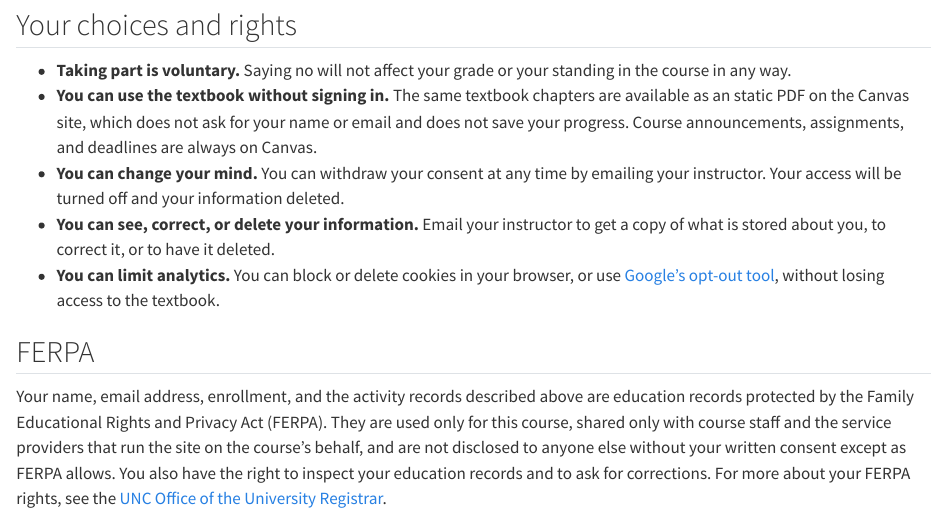
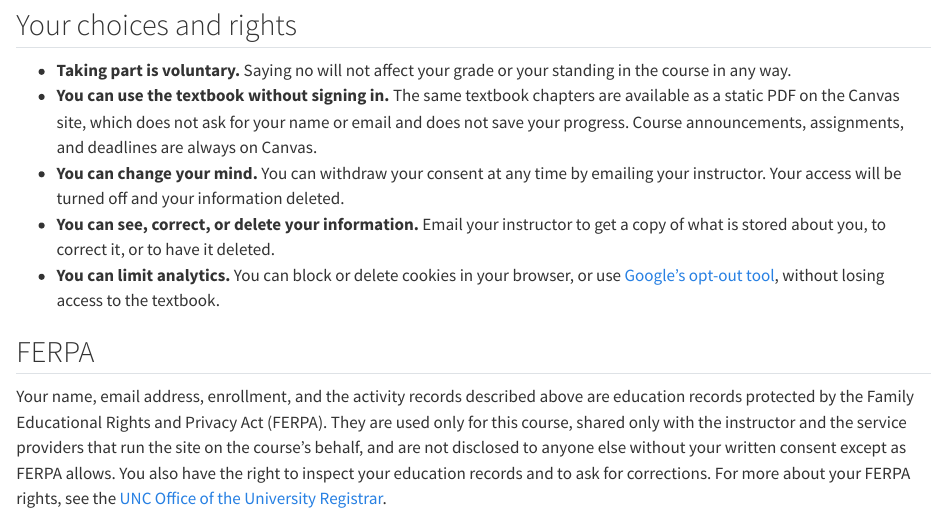
Before and after one commit to dparr1/geog-215-spatial-data-science, a Quarto document (privacy.qmd): the page in a window 1100 px wide, from 2480 px down. Rendered offline with R 4.5, knitr and Pandoc in place of Quarto, with nearby package versions.

Commit message:
Privacy policy: fix article, FERPA sharing says the instructor
Co-Authored-By: Claude Opus 5.5 <noreply@anthropic.com>
Claude-Session: https://claude.ai/code/session_019zAzPVQXZs7PoXV6r7YYrY

```diff
--- a/privacy.qmd
+++ b/privacy.qmd
@@ -73,14 +73,14 @@
 ## Your choices and rights
 
 - **Taking part is voluntary.** Saying no will not affect your grade or your standing in the course in any way.
-- **You can use the textbook without signing in.** The same textbook chapters are available as an static PDF on the Canvas site, which does not ask for your name or email and does not save your progress. Course announcements, assignments, and deadlines are always on Canvas.
+- **You can use the textbook without signing in.** The same textbook chapters are available as a static PDF on the Canvas site, which does not ask for your name or email and does not save your progress. Course announcements, assignments, and deadlines are always on Canvas.
 - **You can change your mind.** You can withdraw your consent at any time by emailing your instructor. Your access will be turned off and your information deleted.
 - **You can see, correct, or delete your information.** Email your instructor to get a copy of what is stored about you, to correct it, or to have it deleted.
 - **You can limit analytics.** You can block or delete cookies in your browser, or use [Google's opt-out tool](https://tools.google.com/dlpage/gaoptout), without losing access to the textbook.
 
 ## FERPA
 
-Your name, email address, enrollment, and the activity records described above are education records protected by the Family Educational Rights and Privacy Act (FERPA). They are used only for this course, shared only with course staff and the service providers that run the site on the course's behalf, and are not disclosed to anyone else without your written consent except as FERPA allows. You also have the right to inspect your education records and to ask for corrections. For more about your FERPA rights, see the [UNC Office of the University Registrar](https://registrar.unc.edu/).
+Your name, email address, enrollment, and the activity records described above are education records protected by the Family Educational Rights and Privacy Act (FERPA). They are used only for this course, shared only with the instructor and the service providers that run the site on the course's behalf, and are not disclosed to anyone else without your written consent except as FERPA allows. You also have the right to inspect your education records and to ask for corrections. For more about your FERPA rights, see the [UNC Office of the University Registrar](https://registrar.unc.edu/).
 
 ## Questions and changes
 
```
